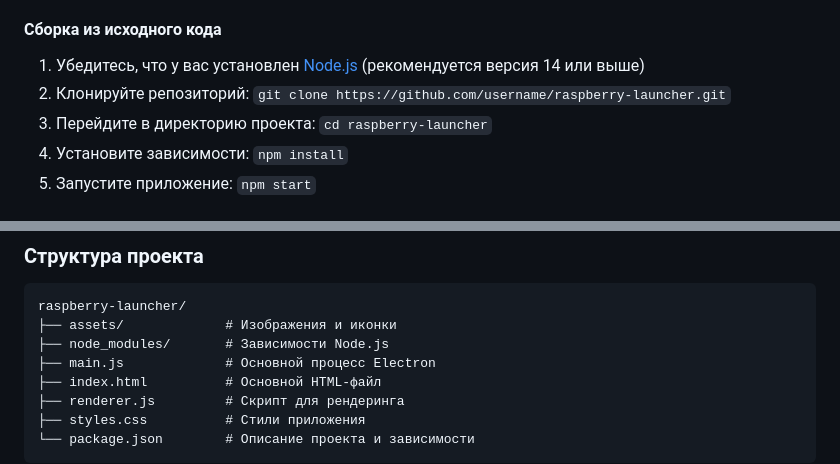
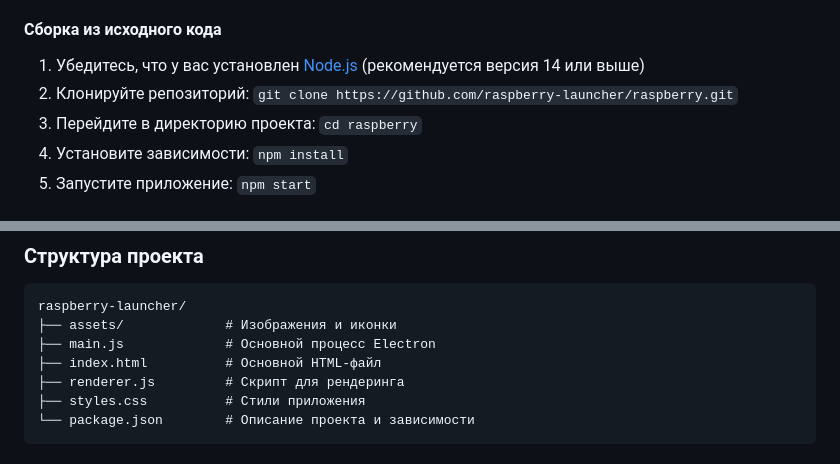
Before and after one commit to raspberry-launcher/raspberry, a Markdown page: README.md, 2 parts joined by grey strips. Drawn GitHub-style.

````diff
--- a/README.md
+++ b/README.md
@@ -28,8 +28,8 @@ Raspberry Launcher - это современный и удобный лаунч
 #### Сборка из исходного кода
 
 1. Убедитесь, что у вас установлен [Node.js](https://nodejs.org/) (рекомендуется версия 14 или выше)
-2. Клонируйте репозиторий: `git clone https://github.com/username/raspberry-launcher.git`
-3. Перейдите в директорию проекта: `cd raspberry-launcher`
+2. Клонируйте репозиторий: `git clone https://github.com/raspberry-launcher/raspberry.git`
+3. Перейдите в директорию проекта: `cd raspberry`
 4. Установите зависимости: `npm install`
 5. Запустите приложение: `npm start`
 
@@ -62,7 +62,6 @@ Raspberry Launcher - это современный и удобный лаунч
 ```
 raspberry-launcher/
 ├── assets/             # Изображения и иконки
-├── node_modules/       # Зависимости Node.js
 ├── main.js             # Основной процесс Electron
 ├── index.html          # Основной HTML-файл
 ├── renderer.js         # Скрипт для рендеринга
````
